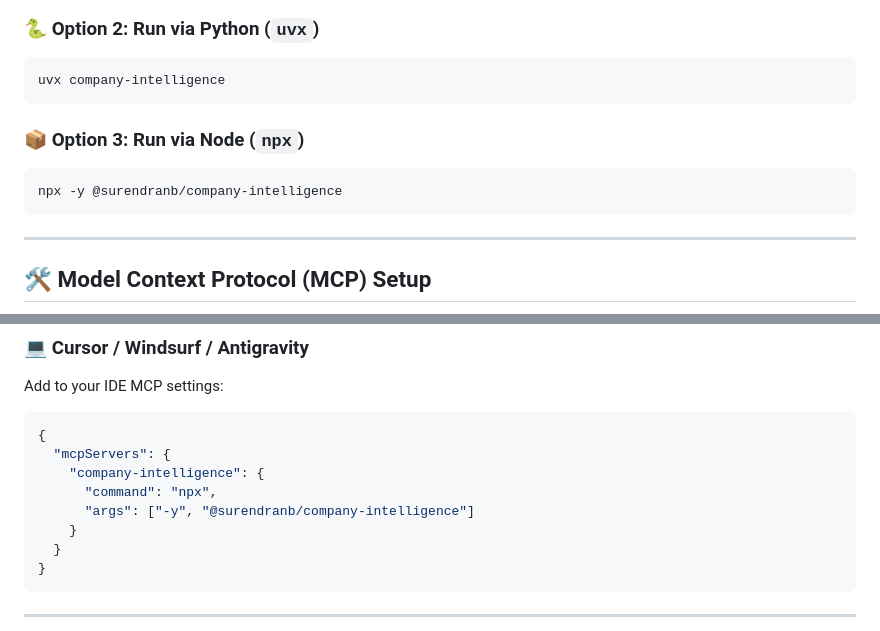
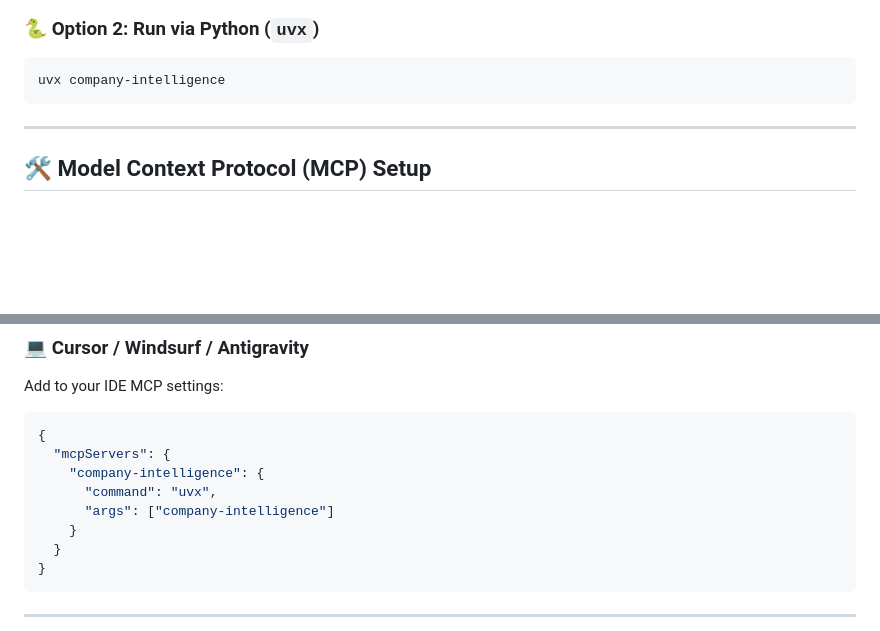
Before and after one commit to surendranb/company-intelligence, a Markdown page: README.md, 2 parts joined by grey strips. GitHub-like rendering; blank space fills up the shorter version.

Commit message:
docs: remove unverified npx snippet and point directly to uvx

````diff
--- a/README.md
+++ b/README.md
@@ -22,11 +22,6 @@ curl -fsSL https://company-intelligence.builditwithai.xyz/install | bash
 ### 🐍 Option 2: Run via Python (`uvx`)
 ```bash
 uvx company-intelligence
-```
-
-### 📦 Option 3: Run via Node (`npx`)
-```bash
-npx -y @surendranb/company-intelligence
 ```
 
 ---
@@ -54,8 +49,8 @@ Add to your IDE MCP settings:
 {
   "mcpServers": {
     "company-intelligence": {
-      "command": "npx",
-      "args": ["-y", "@surendranb/company-intelligence"]
+      "command": "uvx",
+      "args": ["company-intelligence"]
     }
   }
 }
````
